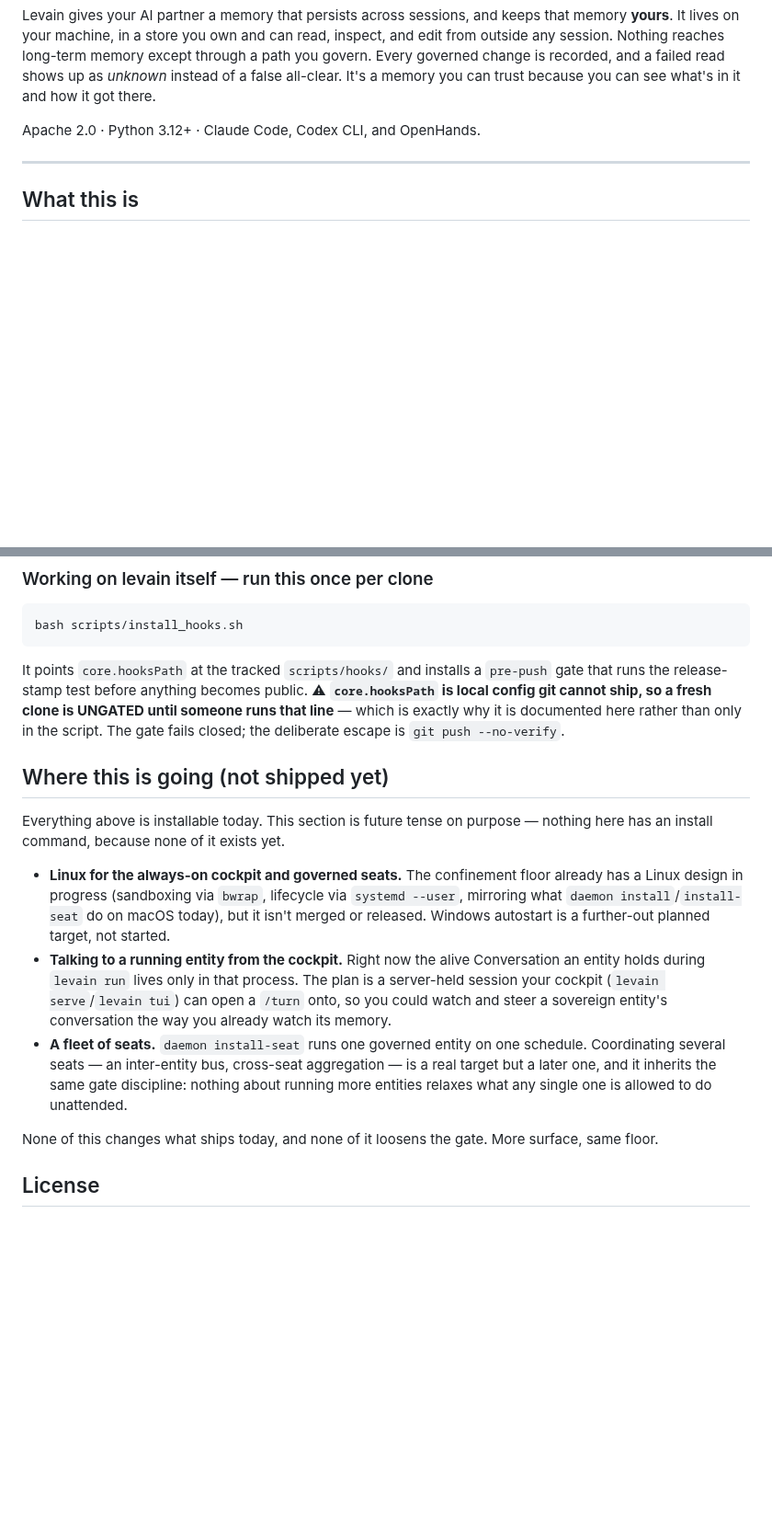
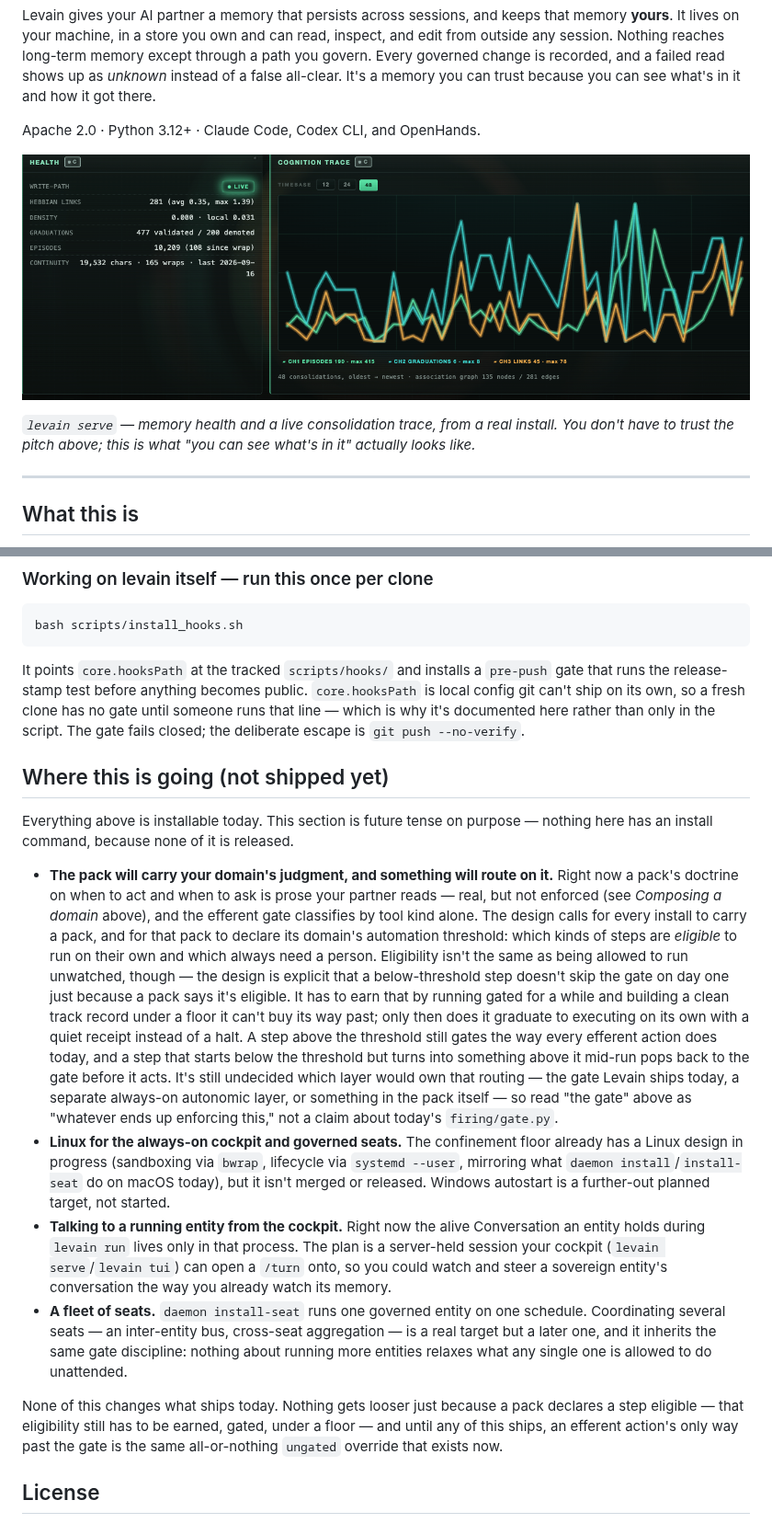
Before and after one commit to levainhq/levain, a Markdown page: README.md, 2 parts joined by grey strips. Shown at 92% size. Rendered like a GitHub page; pictures changed too: docs/img/cockpit-health-trace.png (added); blank space fills up the shorter version.

Commit message:
README: add cockpit screenshots, honest v2 automation-threshold preview
Three screenshots wired in: the real Health + Cognition Trace panels (pure
numbers and a real waveform, no personal text — the "you can see what's in
it" pitch made visual) as the hero shot; a freshly-seeded demo install
("Ridge") for the OPERATE and STATE views, since a real install's Open Loops
and Tray are exactly the kind of thing that doesn't belong on the internet
forever.

Also applies three changes relayed from Phill via 0916+22 social ahead of
his GO: an honest line in AgentPacks that a domain's judgment is prose a
partner reads today, not something the harness enforces; a rewritten
"Where this is going" lead bullet on the v2 automation-threshold membrane
(every install carrying a pack, the pack declaring what's eligible to run
unwatched, the gate routing on it); and a tone fix dropping the internal
register (⚠, all-caps) from the contributor-hooks note.

A docs consult (complement + anansi) on that new design-preview bullet
caught it conflating static eligibility with earned graduation — the exact
distinction automation_threshold_operationalization.md calls "the
load-bearing correction" from its own revision history — and overclaiming
that today's shipped gate is the enforcement layer when the source leaves
that placement explicitly undecided. Both fixed. It also caught a stale
Boundaries claim (daemon install-seat does warn loudly at install time for
an ungated seat; only doctor doesn't re-check it afterward) and a too-narrow
claim about which runs the efferent gate covers (also --task and an
explicit gated REPL, not only a scheduled seat) — both fixed.

Co-Authored-By: Claude Sonnet 5 <noreply@anthropic.com>
Claude-Session: https://claude.ai/code/session_01KF8vkxg9j3FiqPptqgq3SU

````diff
--- a/README.md
+++ b/README.md
@@ -9,6 +9,10 @@ pip install levain
 Levain gives your AI partner a memory that persists across sessions, and keeps that memory **yours**. It lives on your machine, in a store you own and can read, inspect, and edit from outside any session. Nothing reaches long-term memory except through a path you govern. Every governed change is recorded, and a failed read shows up as *unknown* instead of a false all-clear. It's a memory you can trust because you can see what's in it and how it got there.
 
 Apache 2.0 · Python 3.12+ · Claude Code, Codex CLI, and OpenHands.
+
+![The cockpit's Health and Cognition Trace panels — Hebbian links, graduation counts, episode counts, and a live per-wrap oscilloscope, all real numbers from a running install.](docs/img/cockpit-health-trace.png)
+
+*`levain serve` — memory health and a live consolidation trace, from a real install. You don't have to trust the pitch above; this is what "you can see what's in it" actually looks like.*
 
 ---
 
@@ -231,20 +245,21 @@ bash scripts/install_hooks.sh
 ```
 
 It points `core.hooksPath` at the tracked `scripts/hooks/` and installs a `pre-push` gate that runs
-the release-stamp test before anything becomes public. ⚠ **`core.hooksPath` is local config git
-cannot ship, so a fresh clone is UNGATED until someone runs that line** — which is exactly why it is
+the release-stamp test before anything becomes public. `core.hooksPath` is local config git can't
+ship on its own, so a fresh clone has no gate until someone runs that line — which is why it's
 documented here rather than only in the script. The gate fails closed; the deliberate escape is
 `git push --no-verify`.
 
 ## Where this is going (not shipped yet)
 
-Everything above is installable today. This section is future tense on purpose — nothing here has an install command, because none of it exists yet.
+Everything above is installable today. This section is future tense on purpose — nothing here has an install command, because none of it is released.
 
+- **The pack will carry your domain's judgment, and something will route on it.** Right now a pack's doctrine on when to act and when to ask is prose your partner reads — real, but not enforced (see *Composing a domain* above), and the efferent gate classifies by tool kind alone. The design calls for every install to carry a pack, and for that pack to declare its domain's automation threshold: which kinds of steps are *eligible* to run on their own and which always need a person. Eligibility isn't the same as being allowed to run unwatched, though — the design is explicit that a below-threshold step doesn't skip the gate on day one just because a pack says it's eligible. It has to earn that by running gated for a while and building a clean track record under a floor it can't buy its way past; only then does it graduate to executing on its own with a quiet receipt instead of a halt. A step above the threshold still gates the way every efferent action does today, and a step that starts below the threshold but turns into something above it mid-run pops back to the gate before it acts. It's still undecided which layer would own that routing — the gate Levain ships today, a separate always-on autonomic layer, or something in the pack itself — so read "the gate" above as "whatever ends up enforcing this," not a claim about today's `firing/gate.py`.
 - **Linux for the always-on cockpit and governed seats.** The confinement floor already has a Linux design in progress (sandboxing via `bwrap`, lifecycle via `systemd --user`, mirroring what `daemon install`/`install-seat` do on macOS today), but it isn't merged or released. Windows autostart is a further-out planned target, not started.
 - **Talking to a running entity from the cockpit.** Right now the alive Conversation an entity holds during `levain run` lives only in that process. The plan is a server-held session your cockpit (`levain serve`/`levain tui`) can open a `/turn` onto, so you could watch and steer a sovereign entity's conversation the way you already watch its memory.
 - **A fleet of seats.** `daemon install-seat` runs one governed entity on one schedule. Coordinating several seats — an inter-entity bus, cross-seat aggregation — is a real target but a later one, and it inherits the same gate discipline: nothing about running more entities relaxes what any single one is allowed to do unattended.
 
-None of this changes what ships today, and none of it loosens the gate. More surface, same floor.
+None of this changes what ships today. Nothing gets looser just because a pack declares a step eligible — that eligibility still has to be earned, gated, under a floor — and until any of this ships, an efferent action's only way past the gate is the same all-or-nothing `ungated` override that exists now.
 
 ## License
 
````
Also changed, not shown: other parts of README.md (+11 -1 lines), docs/img/cockpit-operate.jpg (added), docs/img/cockpit-state.png (added).
